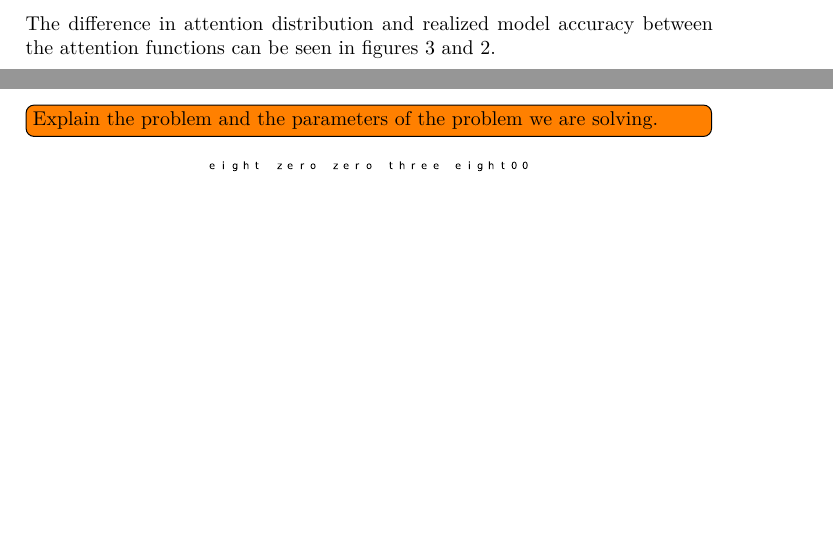
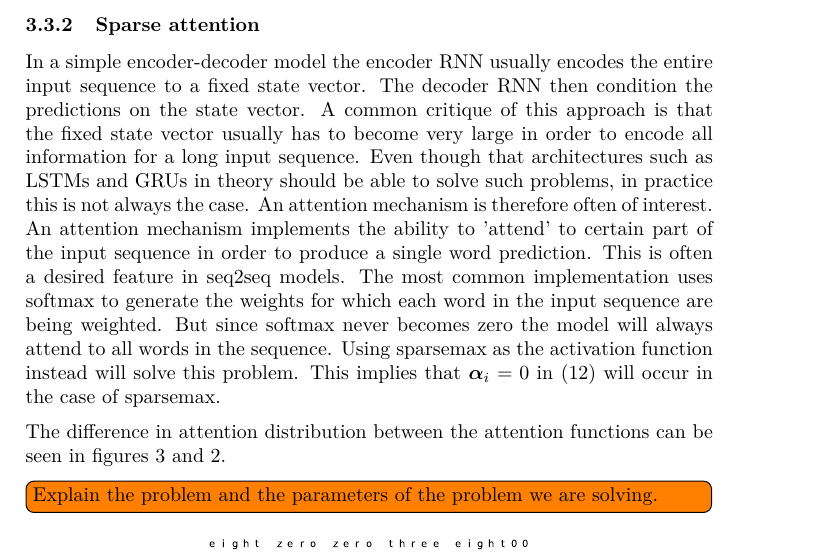
Before and after one commit to AndreasMadsen/course-02456-sparsemax, a LaTeX paper (latex/report/main.tex, which reads latex/report/results.tex): two parts of pages 9 and 10 of 12 before the commit and part of page 10 of 13 after it, the two joined at a grey line, cut at the place of the change, the shorter picture padded with empty space. Compiled offline with pdfLaTeX; a LaTeX package or settings file that is missing is left out.

Commit message:
add attention explanation

```diff
--- a/latex/report/results.tex
+++ b/latex/report/results.tex
@@ -67,7 +67,10 @@ Weights in the encoder-decoder model defined in \eqref{eq:attention-model} have
 
 The model was optimized using the ADAM optimizer with a learning rate of 0.005, $\beta_1=0.9, \, \beta_2 = 0.999, \, \epsilon = 1\mathrm{e}{-8}$, batch sizes of 100 observations and for a 1000 epochs.
 
-The difference in attention distribution and realized model accuracy between the attention functions can be seen in figures \ref{fig:sparsemax} and \ref{fig:softmax}.
+\subsubsection{Sparse attention}
+In a simple encoder-decoder model the encoder RNN usually encodes the entire input sequence to a fixed state vector. The decoder RNN then condition the predictions on the state vector. A common critique of this approach is that the fixed state vector usually has to become very large in order to encode all information for a long input sequence. Even though that architectures such as LSTMs and GRUs in theory should be able to solve such problems, in practice this is not always the case. An attention mechanism is therefore often of interest. An attention mechanism implements the ability to 'attend' to certain part of the input sequence in order to produce a single word prediction. This is often a desired feature in seq2seq models. The most common implementation uses softmax to generate the weights for which each word in the input sequence are being weighted. But since softmax never becomes zero the model will always attend to all words in the sequence. Using sparsemax as the activation function instead will solve this problem. This implies that $\boldsymbol\alpha_i=0$ in \eqref{eq:attention-model} will occur in the case of sparsemax.
+
+The difference in attention distribution between the attention functions can be seen in figures \ref{fig:sparsemax} and \ref{fig:softmax}.
 
 \todo[inline]{Explain the problem and the parameters of the problem we are solving.}
 \begin{figure}[H]
```
